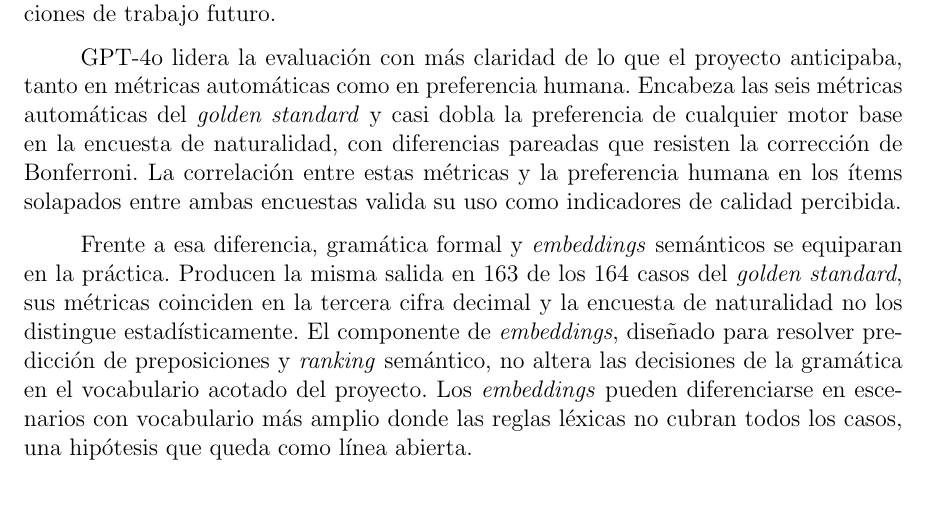
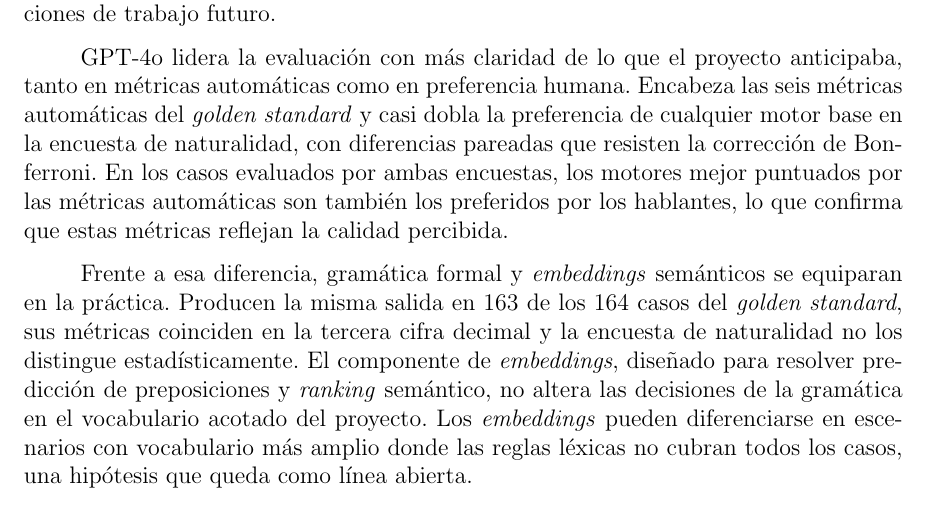
Before and after one commit to Lagaress/tfg-memory, a LaTeX document (main.tex, which reads sections/epilogue/conclusions.tex): part of page 91 of 119, cut so that both start at the same text. Compiled offline with pdfLaTeX.

Commit message:
Simplify metric-preference correlation sentence in conclusions
Replace abstract phrasing with a concrete subject-verb structure
that is easier to parse on first read.

Co-Authored-By: Claude Opus 4.7 <noreply@anthropic.com>

```diff
--- a/sections/epilogue/conclusions.tex
+++ b/sections/epilogue/conclusions.tex
@@ -20,7 +20,7 @@ En ese mismo capítulo se aborda la interfaz accesible (objetivo 6): Dixi es una
 
 El desarrollo y la evaluación comparativa de los seis motores han dejado varias conclusiones que no se preveían en el diseño inicial y que condicionan las recomendaciones de trabajo futuro.
 
-GPT-4o lidera la evaluación con más claridad de lo que el proyecto anticipaba, tanto en métricas automáticas como en preferencia humana. Encabeza las seis métricas automáticas del \textit{golden standard} y casi dobla la preferencia de cualquier motor base en la encuesta de naturalidad, con diferencias pareadas que resisten la corrección de Bonferroni. La correlación entre estas métricas y la preferencia humana en los ítems solapados entre ambas encuestas valida su uso como indicadores de calidad percibida.
+GPT-4o lidera la evaluación con más claridad de lo que el proyecto anticipaba, tanto en métricas automáticas como en preferencia humana. Encabeza las seis métricas automáticas del \textit{golden standard} y casi dobla la preferencia de cualquier motor base en la encuesta de naturalidad, con diferencias pareadas que resisten la corrección de Bonferroni. En los casos evaluados por ambas encuestas, los motores mejor puntuados por las métricas automáticas son también los preferidos por los hablantes, lo que confirma que estas métricas reflejan la calidad percibida.
 
 Frente a esa diferencia, gramática formal y \textit{embeddings} semánticos se equiparan en la práctica. Producen la misma salida en 163 de los 164 casos del \textit{golden standard}, sus métricas coinciden en la tercera cifra decimal y la encuesta de naturalidad no los distingue estadísticamente. El componente de \textit{embeddings}, diseñado para resolver predicción de preposiciones y \textit{ranking} semántico, no altera las decisiones de la gramática en el vocabulario acotado del proyecto. Los \textit{embeddings} pueden diferenciarse en escenarios con vocabulario más amplio donde las reglas léxicas no cubran todos los casos, una hipótesis que queda como línea abierta.
 
```
